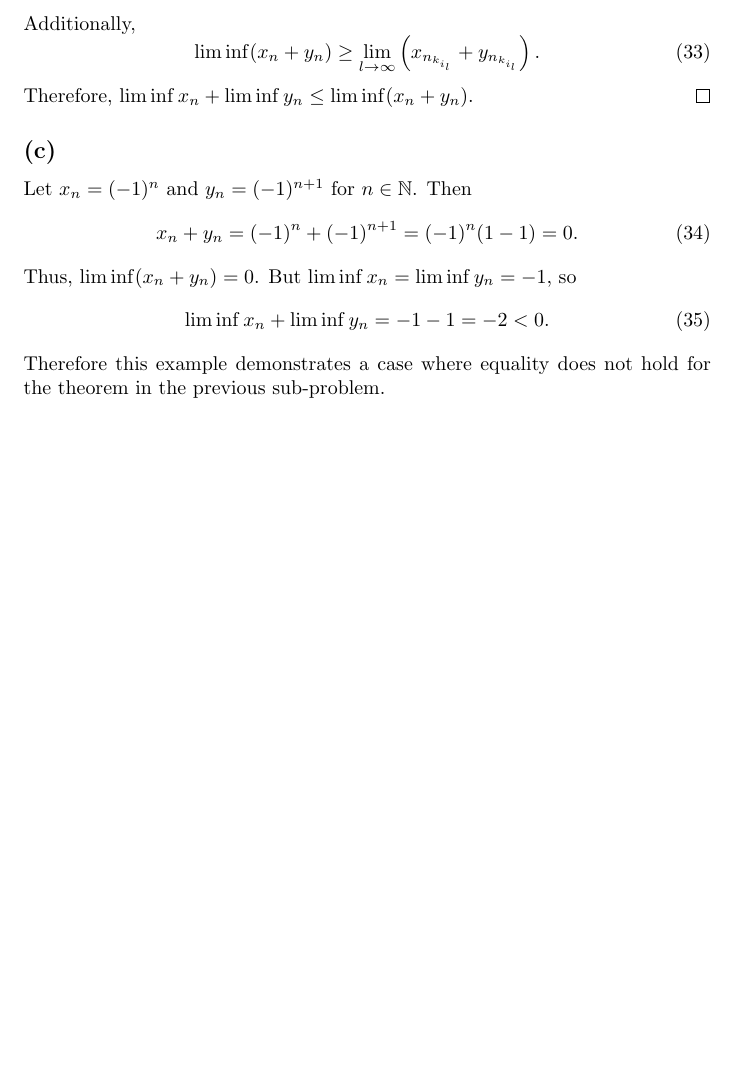
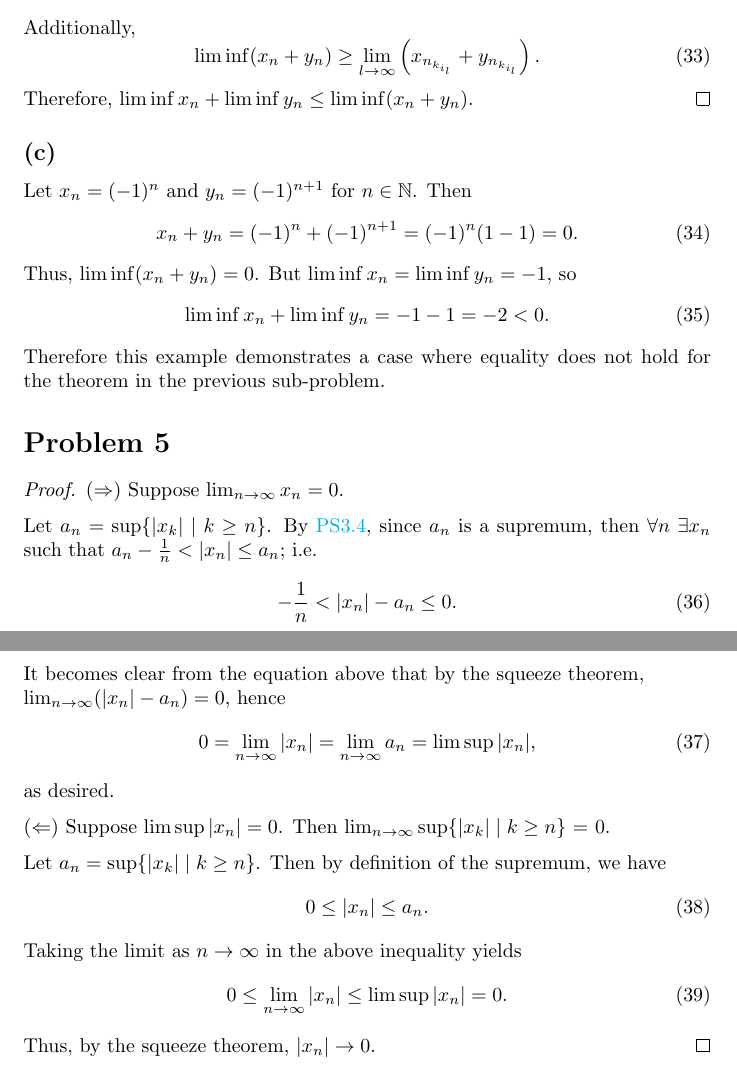
Before and after one commit to ovega14/RealAnalysis_solutions, a LaTeX document (PS5/18.100A_ps5.tex): part of page 4 of 4 before the commit and two parts of pages 4 and 5 of 5 after it, the two joined at a grey line, cut so that both start at the same text, the shorter picture padded with empty space. Compiled offline with pdfLaTeX.

Commit message:
finished prob 5

```diff
--- a/PS5/18.100A_ps5.tex
+++ b/PS5/18.100A_ps5.tex
@@ -182,4 +182,32 @@ Thus, $\liminf (x_n + y_n) = 0$. But $\liminf x_n = \liminf y_n = -1$, so
 \end{equation}
 Therefore this example demonstrates a case where equality does not hold for the theorem in the previous sub-problem.
 %%%%%%%%%%%%%%%%%%%%%%%%%%%%%%%%%%%%%%%%%%%%%%%%%%%%%%%%%%%%%%%%%%%%%%%%%%%%%%%%%%%%%%%%%%%%%%%%%%%%%%%%%%%%%%%%%%%%%%%%%%%%%%%%%%%%%%%%%%%%
+\section*{Problem 5}
+\begin{proof}
+	($\Rightarrow$) Suppose $\lim_{n\to\infty} x_n = 0$.
+
+	Let $a_n = \sup \{|x_k| \;|\; k\geq n\}$. By \href{https://github.com/ovega14/RealAnalysis_solutions/blob/main/PS3/18.100A_ps3.pdf}{PS3.4}, since $a_n$ is a supremum, then $\forall n$ $\exists x_n$ such that $a_n - \frac{1}{n} < |x_n| \leq a_n$; i.e.
+	\begin{equation}
+		-\frac{1}{n} < |x_n|-a_n \leq 0.
+	\end{equation}
+	It becomes clear from the equation above that by the squeeze theorem, \\$\lim_{n\to\infty}(|x_n| - a_n)=0$, hence
+	\begin{equation}
+		0=\lim_{n\to\infty}|x_n|=\lim_{n\to\infty}a_n = \limsup |x_n|,
+	\end{equation}
+	as desired.
+
+	($\Leftarrow$) Suppose $\limsup |x_n|=0$. Then $\lim_{n\to\infty} \sup\{|x_k| \;|\; k\geq n\}$ = 0.
+
+	Let $a_n = \sup\{|x_k| \;|\; k\geq n\}$. Then by definition of the supremum, we have
+	\begin{equation}
+		0 \leq |x_n| \leq a_n.
+	\end{equation}
+	Taking the limit as $n\to\infty$ in the above inequality yields
+	\begin{equation}
+		0 \leq \lim_{n\to\infty}|x_n|\leq \limsup |x_n|=0.
+	\end{equation}
+	Thus, by the squeeze theorem, $|x_n|\rightarrow 0$.
+\end{proof}
+%%%%%%%%%%%%%%%%%%%%%%%%%%%%%%%%%%%%%%%%%%%%%%%%%%%%%%%%%%%%%%%%%%%%%%%%%%%%%%%%%%%%%%%%%%%%%%%%%%%%%%%%%%%%%%%%%%%%%%%%%%%%%%%%%%%%%%%%%%%%
+
 \end{document}
```
Also changed, not shown: PS5/18.100A_ps5.pdf, 3 other files.
